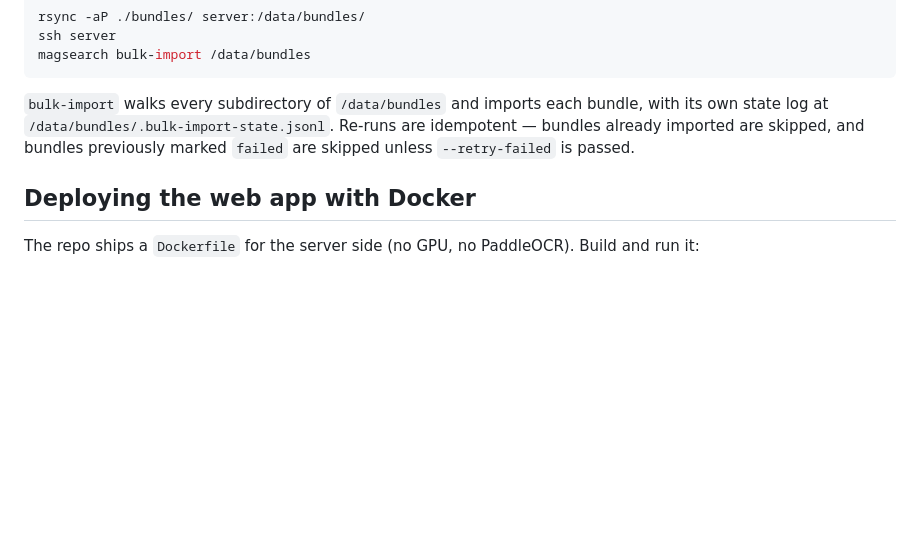
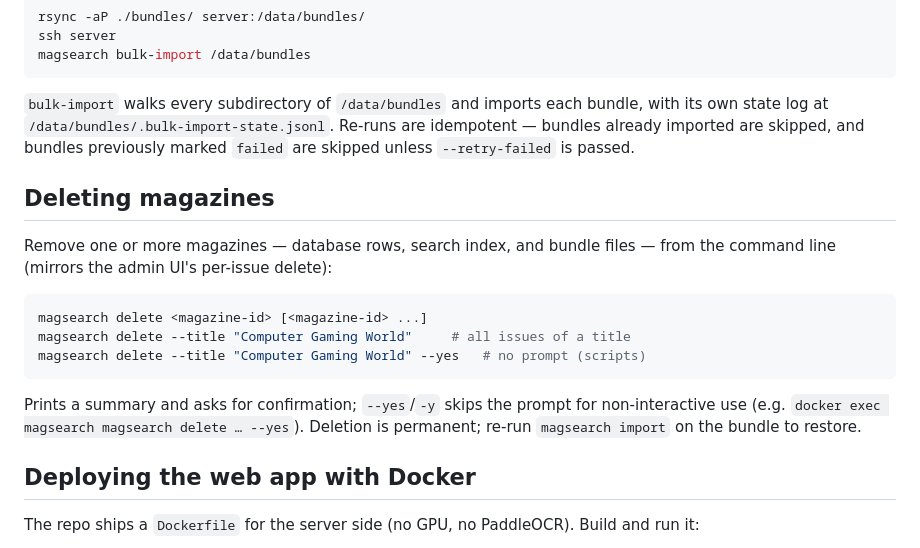
Before and after one commit to madsdk/magazine-search, a Markdown page: README.md, the part around the change. GitHub-like rendering; blank space fills up the shorter version.

Commit message:
docs: document magsearch delete command
Co-Authored-By: Claude Opus 4.8 (1M context) <noreply@anthropic.com>

````diff
--- a/README.md
+++ b/README.md
@@ -319,6 +319,21 @@ bundle, with its own state log at
 already imported are skipped, and bundles previously marked `failed` are
 skipped unless `--retry-failed` is passed.
 
+## Deleting magazines
+
+Remove one or more magazines — database rows, search index, and bundle files —
+from the command line (mirrors the admin UI's per-issue delete):
+
+```bash
+magsearch delete <magazine-id> [<magazine-id> ...]
+magsearch delete --title "Computer Gaming World"     # all issues of a title
+magsearch delete --title "Computer Gaming World" --yes   # no prompt (scripts)
+```
+
+Prints a summary and asks for confirmation; `--yes`/`-y` skips the prompt for
+non-interactive use (e.g. `docker exec magsearch magsearch delete … --yes`).
+Deletion is permanent; re-run `magsearch import` on the bundle to restore.
+
 ## Deploying the web app with Docker
 
 The repo ships a `Dockerfile` for the server side (no GPU, no PaddleOCR).
````
